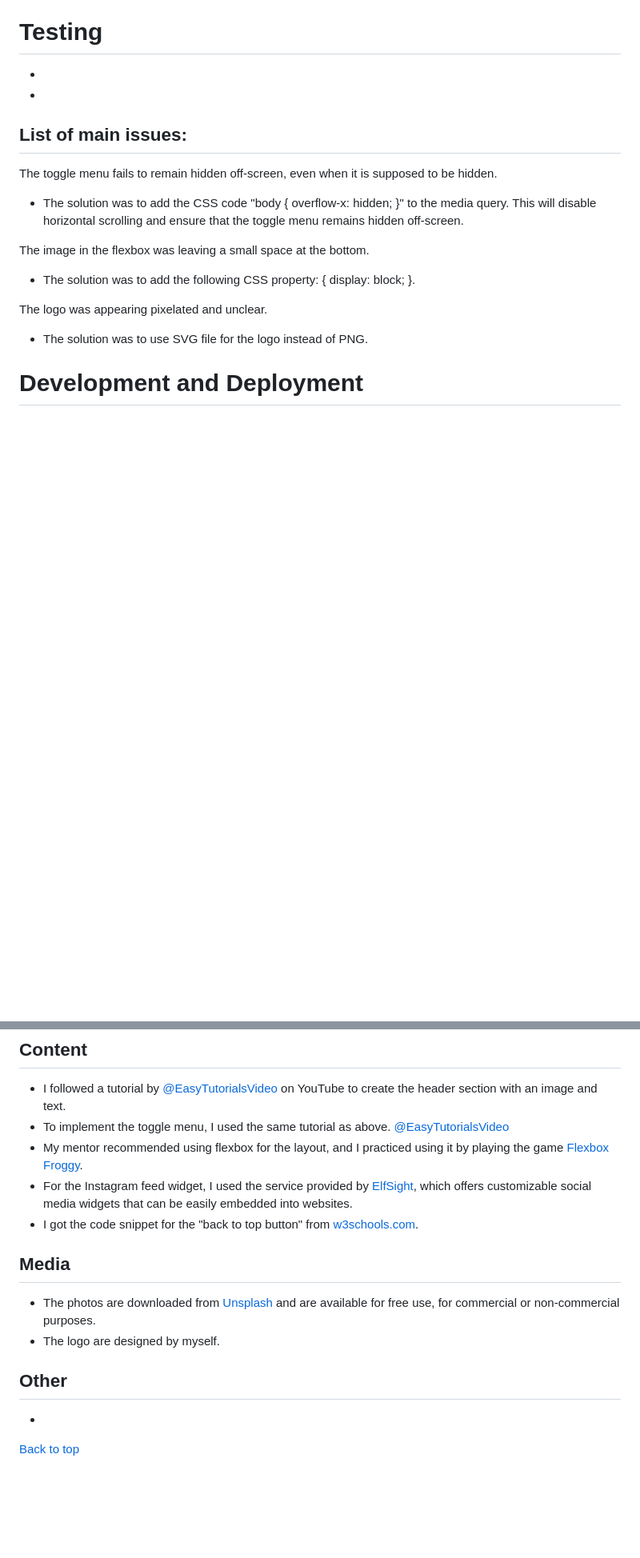
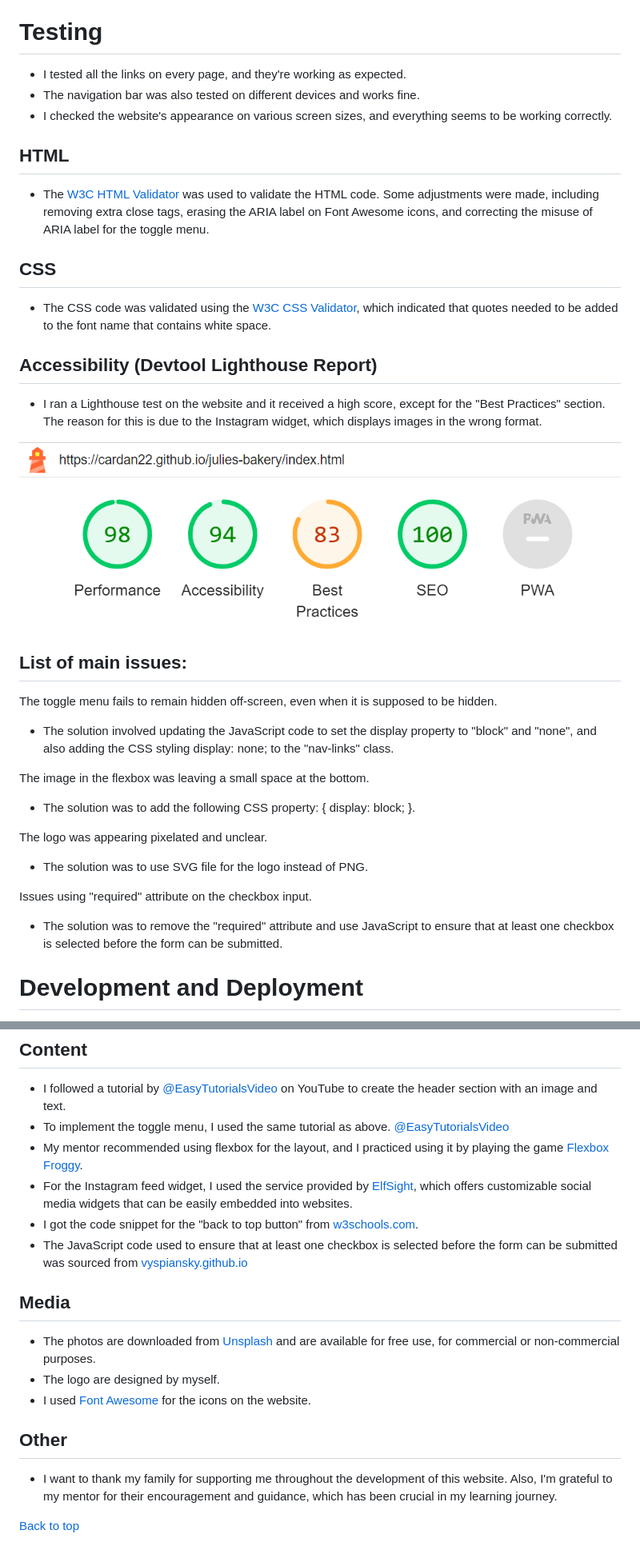
Before and after one commit to cardan22/Julies_bakery, a Markdown page: README.md, 2 parts joined by grey strips. Shown: that part at 80% size. Drawn GitHub-style; pictures changed too: assets/images/readme-images/jb-lighthouse.png (added); blank space fills up the shorter version.

Commit message:
Add testing section to README file

```diff
--- a/README.md
+++ b/README.md
@@ -170,13 +170,26 @@ The Julie's Bakery website is made up of three pages:
 
 # Testing
 
-*
-*
+* I tested all the links on every page, and they're working as expected.
+* The navigation bar was also tested on different devices and works fine.
+* I checked the website's appearance on various screen sizes, and everything seems to be working correctly.
+
+## HTML
+
+* The [W3C HTML Validator](https://validator.w3.org/) was used to validate the HTML code. Some adjustments were made, including removing extra close tags, erasing the ARIA label on Font Awesome icons, and correcting the misuse of ARIA label for the toggle menu.
+
+## CSS
+* The CSS code was validated using the [W3C CSS Validator](https://jigsaw.w3.org/css-validator/), which indicated that quotes needed to be added to the font name that contains white space.
+
+## Accessibility (Devtool Lighthouse Report)
+* I ran a Lighthouse test on the website and it received a high score, except for the "Best Practices" section. The reason for this is due to the Instagram widget, which displays images in the wrong format.
+
+![Lighthouse test result](/assets/images/readme-images/jb-lighthouse.png)
 
 ## List of main issues:
 
 The toggle menu fails to remain hidden off-screen, even when it is supposed to be hidden.
-* The solution was to add the CSS code "body { overflow-x: hidden; }" to the media query. This will disable horizontal scrolling and ensure that the toggle menu remains hidden off-screen.
+* The solution involved updating the JavaScript code to set the display property to "block" and "none", and also adding the CSS styling display: none; to the "nav-links" class.
 
 The image in the flexbox was leaving a small space at the bottom.
 * The solution was to add the following CSS property: { display: block; }.
@@ -184,6 +197,8 @@ The image in the flexbox was leaving a small space at the bottom.
 The logo was appearing pixelated and unclear.
 * The solution was to use SVG file for the logo instead of PNG.
 
+Issues using "required" attribute on the checkbox input.
+* The solution was to remove the "required" attribute and use JavaScript to ensure that at least one checkbox is selected before the form can be submitted.
 
 # Development and Deployment
 
@@ -209,14 +224,16 @@ You can find the link to the project [here.](https://cardan22.github.io/Julies_b
 * My mentor recommended using flexbox for the layout, and I practiced using it by playing the game [Flexbox Froggy](https://flexboxfroggy.com/).
 * For the Instagram feed widget, I used the service provided by [ElfSight](https://elfsight.com/), which offers customizable social media widgets that can be easily embedded into websites.
 * I got the code snippet for the "back to top button" from [w3schools.com](https://www.w3schools.com/howto/howto_js_scroll_to_top.asp).
+* The JavaScript code used to ensure that at least one checkbox is selected before the form can be submitted was sourced from [vyspiansky.github.io](https://vyspiansky.github.io/2019/07/13/javascript-at-least-one-checkbox-must-be-selected/)
 
 ## Media
 
 * The photos are downloaded from [Unsplash](https://unsplash.com/) and are available for free use, for commercial or non-commercial purposes.
 * The logo are designed by myself.
+* I used [Font Awesome](https://fontawesome.com/) for the icons on the website.
 
 ## Other
 
-*
+* I want to thank my family for supporting me throughout the development of this website. Also, I'm grateful to my mentor for their encouragement and guidance, which has been crucial in my learning journey.
 
 [Back to top](#julies-bakery)
```
Also changed, not shown: other parts of README.md (+2 -2 lines).
